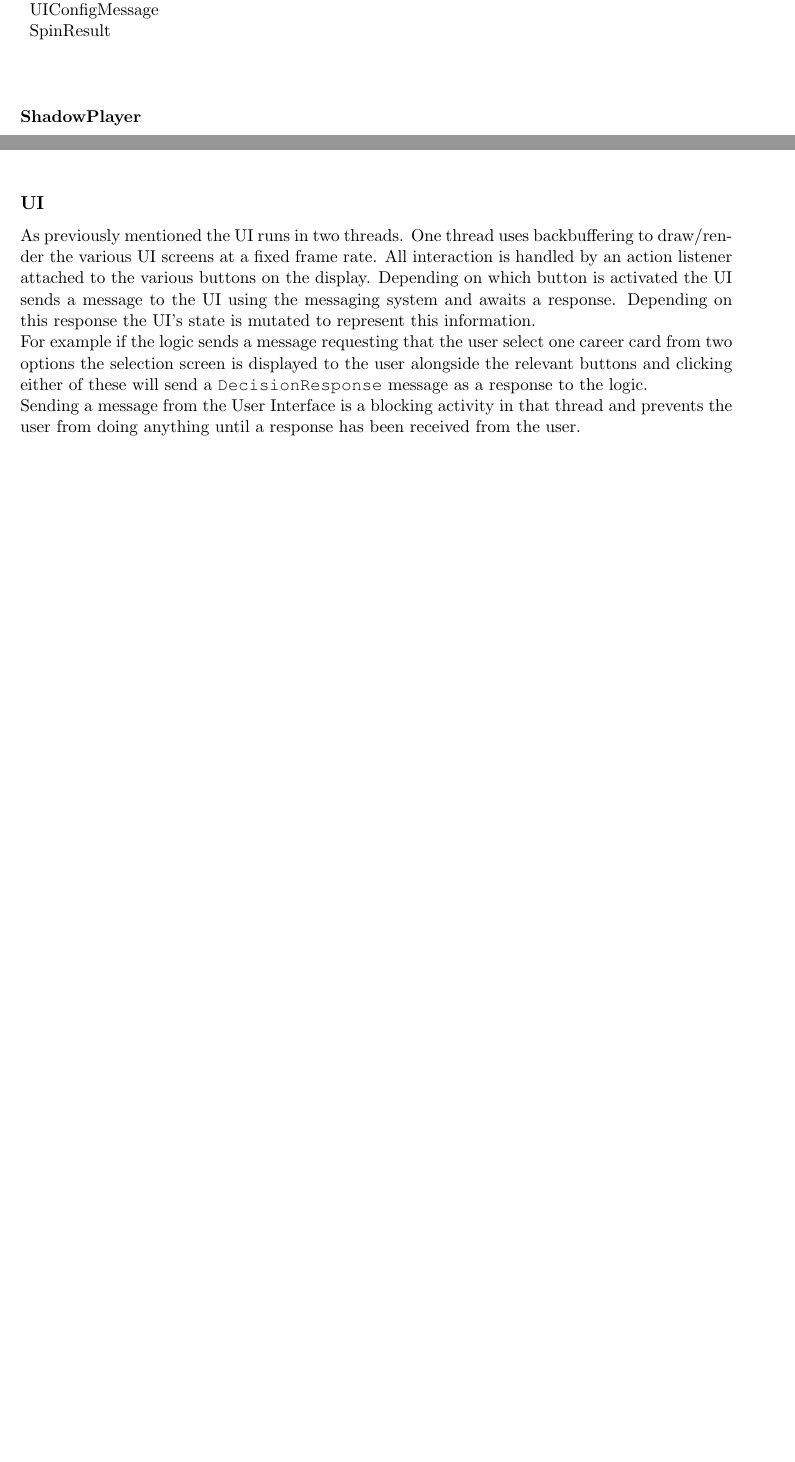
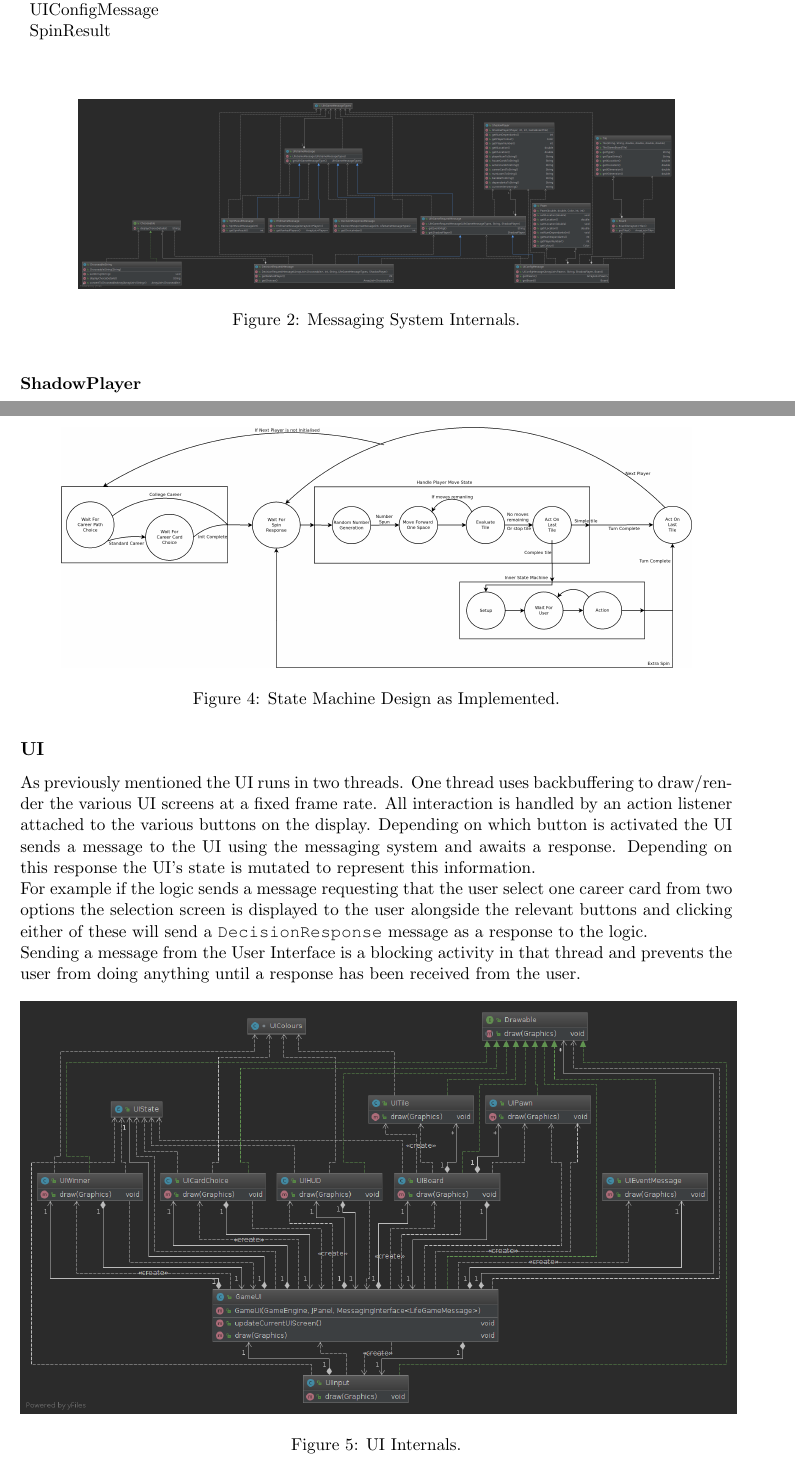
Before and after one commit to andmannion/GameOfLife, a LaTeX document (doc/design_decisions.tex): two parts of pages 2 and 3 of 3 before the commit and two parts of pages 2 and 4 of 4 after it, joined at a grey line, cut so that both start at the same text, the shorter picture padded with empty space. Compiled offline with pdfLaTeX.

Commit message:
design doc update w/ images

```diff
--- a/doc/design_decisions.tex
+++ b/doc/design_decisions.tex
@@ -77,7 +83,12 @@
 			\end{tabular}
 		\end{flushleft}
 	\end{table}
-	%TODO UML for messages
+	\begin{figure}[!h]
+		\centering
+		\includegraphics[scale=.125]{uml/messaging_internals_uml}
+		\caption{Messaging System Internals.}
+		\label{fig:messages_uml}
+	\end{figure}
 	\subsubsection*{ShadowPlayer}
 	\texttt{ShadowPlayer} is how the messaging system represents the attributes relating to the player object that are of interest to the person controlling that pawn, such as bank balance or the current career card.
 	In order to abide by the decoupling principle the player object is not directly accessed or sent to the interface, however a representation of this data is sent instead that hides the implementation details.
@@ -97,9 +108,21 @@
 		\caption{State Machine Design Doc.}
 		\label{fig:state_machine}
 	\end{figure}
+	\begin{figure}[!h]
+		\centering
+		\includegraphics[scale=.1]{state_machine_high_level}
+		\caption{State Machine Design as Implemented.}
+		\label{fig:state_machine_actual}
+	\end{figure}
 	\subsection*{UI}
 	As previously mentioned the UI runs in two threads. One thread uses backbuffering to draw/render the various UI screens at a fixed frame rate. All interaction is handled by an action listener attached to the various buttons on the display. Depending on which button is activated the UI sends a message to the UI using the messaging system and awaits a response. Depending on this response the UI's state is mutated to represent this information.\\
 	For example if the logic sends a message requesting that the user select one career card from two options the selection screen is displayed to the user alongside the relevant buttons and clicking either of these will send a \texttt{DecisionResponse} message as a response to the logic.\\
 	Sending a message from the User Interface is a blocking activity in that thread and prevents the user from doing anything until a response has been received from the user.
+	\begin{figure}[!h]
+		\centering
+		\includegraphics[scale=.35]{uml/ui_uml}
+		\caption{UI Internals.}
+		\label{fig:ui_uml}
+	\end{figure}
 
 \end{document}
```
Also changed, not shown: doc/design_decisions.pdf, doc/design_decisions.tex (8 more changed lines).
